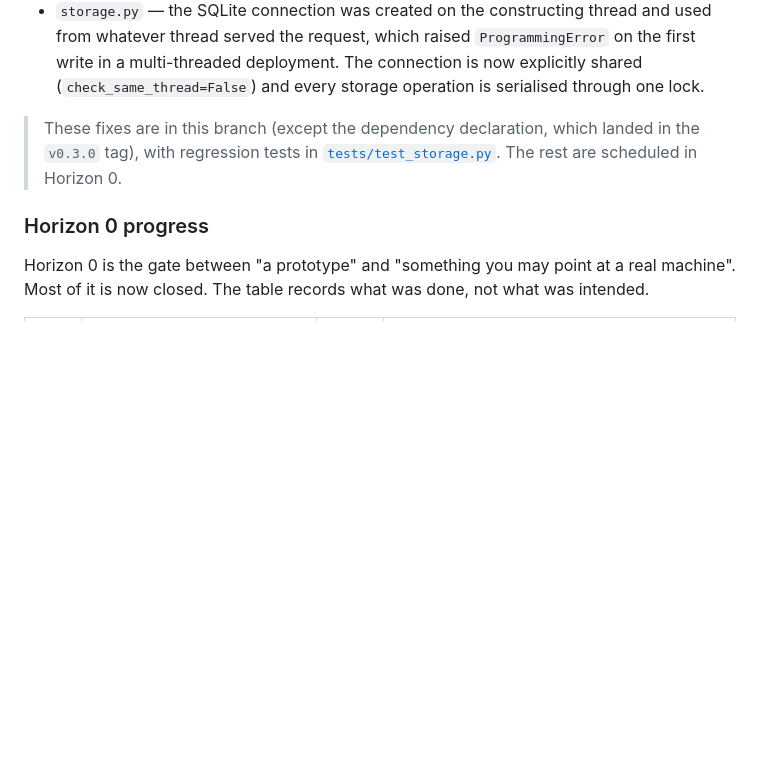
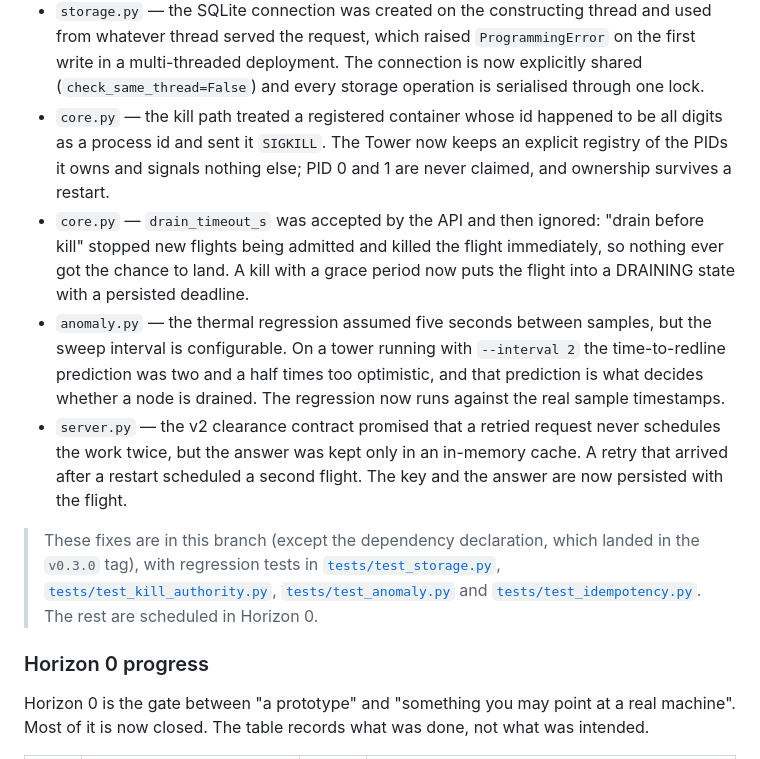
Before and after one commit to hamanakam1/the-tower, a Markdown page: docs/roadmap.md, the part around one of its changes. Rendered like a GitHub page; blank space fills up the shorter version.

```diff
--- a/docs/roadmap.md
+++ b/docs/roadmap.md
@@ -118,10 +117,31 @@ The honest problem is that **most of the mesh is still fiction**.
   `ProgrammingError` on the first write in a multi-threaded deployment. The
   connection is now explicitly shared (`check_same_thread=False`) and every
   storage operation is serialised through one lock.
+- `core.py` — the kill path treated a registered container whose id happened
+  to be all digits as a process id and sent it `SIGKILL`. The Tower now keeps
+  an explicit registry of the PIDs it owns and signals nothing else; PID 0
+  and 1 are never claimed, and ownership survives a restart.
+- `core.py` — `drain_timeout_s` was accepted by the API and then ignored:
+  "drain before kill" stopped new flights being admitted and killed the
+  flight immediately, so nothing ever got the chance to land. A kill with a
+  grace period now puts the flight into a DRAINING state with a persisted
+  deadline.
+- `anomaly.py` — the thermal regression assumed five seconds between
+  samples, but the sweep interval is configurable. On a tower running with
+  `--interval 2` the time-to-redline prediction was two and a half times too
+  optimistic, and that prediction is what decides whether a node is drained.
+  The regression now runs against the real sample timestamps.
+- `server.py` — the v2 clearance contract promised that a retried request
+  never schedules the work twice, but the answer was kept only in an
+  in-memory cache. A retry that arrived after a restart scheduled a second
+  flight. The key and the answer are now persisted with the flight.
 
 > These fixes are in this branch (except the dependency declaration, which
 > landed in the `v0.3.0` tag), with regression tests in
-> [`tests/test_storage.py`](../tests/test_storage.py). The rest are
+> [`tests/test_storage.py`](../tests/test_storage.py),
+> [`tests/test_kill_authority.py`](../tests/test_kill_authority.py),
+> [`tests/test_anomaly.py`](../tests/test_anomaly.py) and
+> [`tests/test_idempotency.py`](../tests/test_idempotency.py). The rest are
 > scheduled in Horizon 0.
 
 ### Horizon 0 progress
```
Also changed, not shown: other parts of docs/roadmap.md (+45 -28 lines), README.md (+8 -4 lines).
